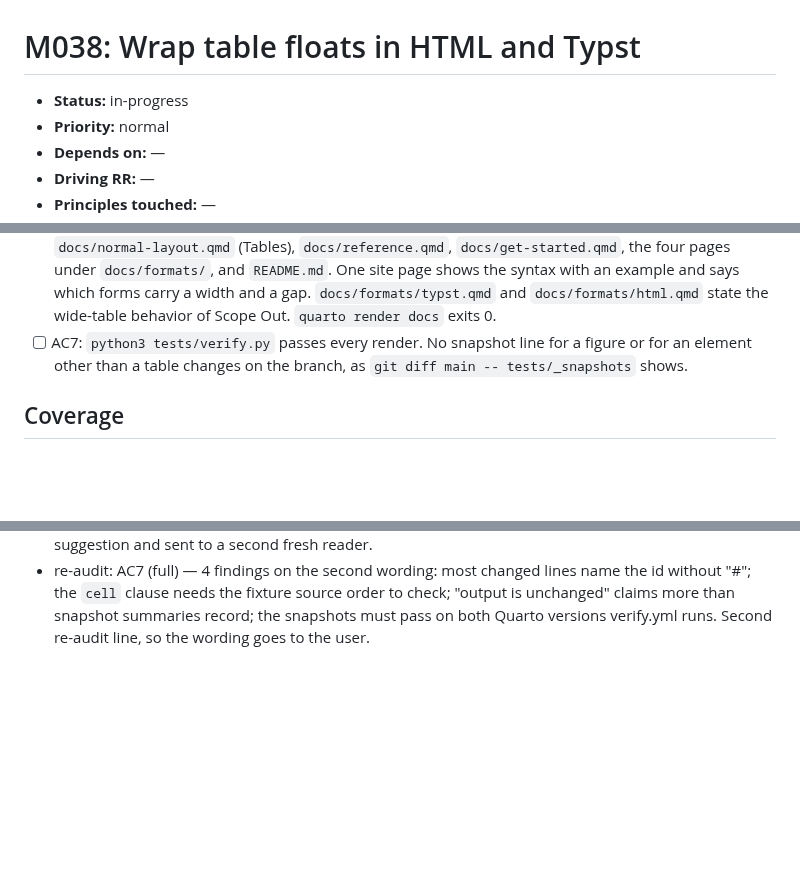
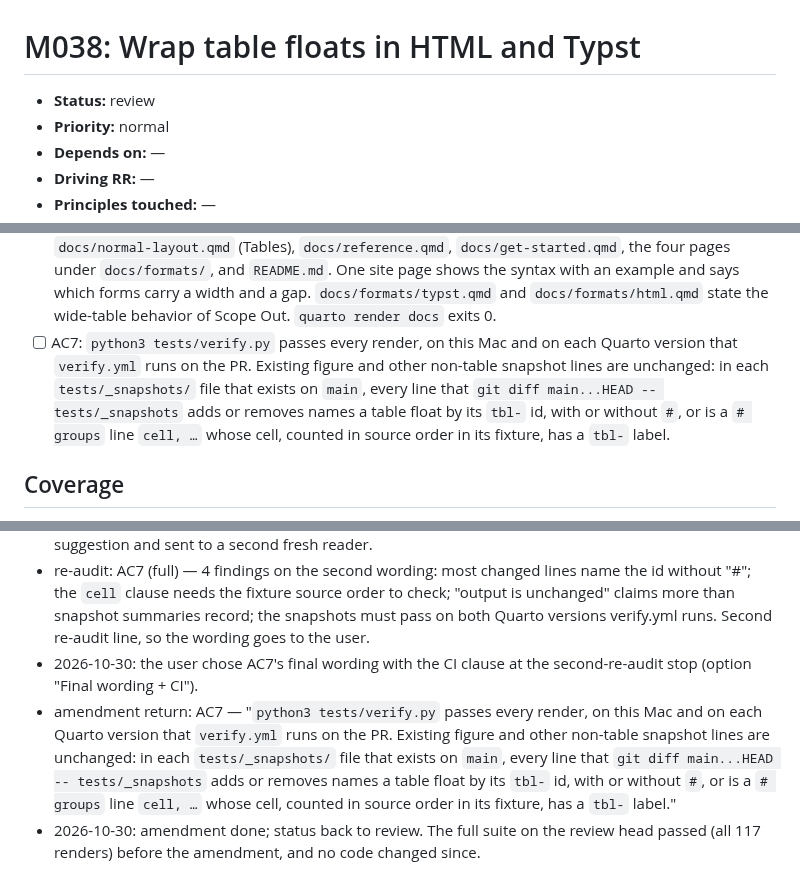
Before and after one commit to jmgirard/wrapped, a Markdown page: cairn/milestones/M038-table-wrap.md, 3 parts joined by grey strips. Rendered like a GitHub page; blank space fills up the shorter version.

Commit message:
M038: amend AC7 at the user's choice, back to review

```diff
--- a/cairn/milestones/M038-table-wrap.md
+++ b/cairn/milestones/M038-table-wrap.md
@@ -4,7 +4,7 @@
      cairn_validate's <150 over the plan-owned body. -->
 # M038: Wrap table floats in HTML and Typst
 
-- **Status:** in-progress   <!-- owner: transitioning skill · mirror-update; cairn/ROADMAP.md is the authority -->
+- **Status:** review   <!-- owner: transitioning skill · mirror-update; cairn/ROADMAP.md is the authority -->
 - **Priority:** normal   <!-- owner: plan · create/amend-via-gate; high | normal | low -->
 - **Depends on:** —   <!-- owner: plan · create/amend-via-gate; M<xx>, M<yy> or — -->
 - **Driving RR:** —   <!-- owner: plan · create/amend-via-gate; RR<NN> whose Binding criteria bind this milestone's ACs (binding-criteria check), or — -->
@@ -100,9 +100,14 @@ warning elsewhere, the site, and DESIGN.md.
       which forms carry a width and a gap. `docs/formats/typst.qmd` and
       `docs/formats/html.qmd` state the wide-table behavior of Scope Out.
       `quarto render docs` exits 0.
-- [ ] AC7: `python3 tests/verify.py` passes every render. No snapshot line
-      for a figure or for an element other than a table changes on the
-      branch, as `git diff main -- tests/_snapshots` shows.
+- [ ] AC7: `python3 tests/verify.py` passes every render, on this Mac and
+      on each Quarto version that `verify.yml` runs on the PR. Existing
+      figure and other non-table snapshot lines are unchanged: in each
+      `tests/_snapshots/` file that exists on `main`, every line that
+      `git diff main...HEAD -- tests/_snapshots` adds or removes names a
+      table float by its `tbl-` id, with or without `#`, or is a
+      `# groups` line `cell, …` whose cell, counted in source order in its
+      fixture, has a `tbl-` label.
 
 ## Coverage
 <!-- owner: plan · create/amend-via-gate -->
@@ -177,3 +182,6 @@ warning elsewhere, the site, and DESIGN.md.
 - amendment routed: AC7 — the new snapshot files of tables-cap-margin-meta, tables-column-meta, and tables-fig-column-meta add lines for their control figures, so "no snapshot line for a figure changes" fails as written although no snapshot file on main changed outside table lines; the criterion needs to bind the files that exist on main.
 - re-audit: AC7 (full) — 3 findings on the first amended wording: "names the code cell" overstated what a `cell, p` groups line shows; the criterion bound the snapshot record without saying it stands for unchanged output; the list of line kinds was longer than needed. Wording fixed to the reader's suggestion and sent to a second fresh reader.
 - re-audit: AC7 (full) — 4 findings on the second wording: most changed lines name the id without "#"; the `cell` clause needs the fixture source order to check; "output is unchanged" claims more than snapshot summaries record; the snapshots must pass on both Quarto versions verify.yml runs. Second re-audit line, so the wording goes to the user.
+- 2026-10-30: the user chose AC7's final wording with the CI clause at the second-re-audit stop (option "Final wording + CI").
+- amendment return: AC7 — "`python3 tests/verify.py` passes every render, on this Mac and on each Quarto version that `verify.yml` runs on the PR. Existing figure and other non-table snapshot lines are unchanged: in each `tests/_snapshots/` file that exists on `main`, every line that `git diff main...HEAD -- tests/_snapshots` adds or removes names a table float by its `tbl-` id, with or without `#`, or is a `# groups` line `cell, …` whose cell, counted in source order in its fixture, has a `tbl-` label."
+- 2026-10-30: amendment done; status back to review. The full suite on the review head passed (all 117 renders) before the amendment, and no code changed since.
```
Also changed, not shown: cairn/ROADMAP.md (+1 -1 lines).
